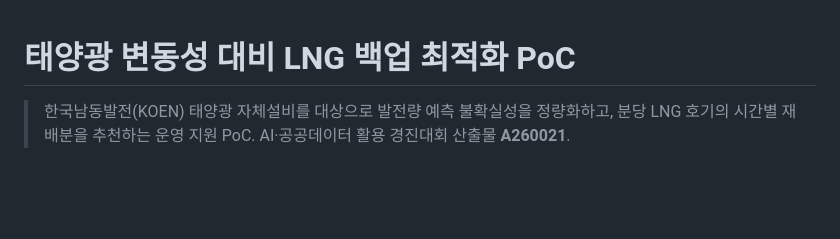
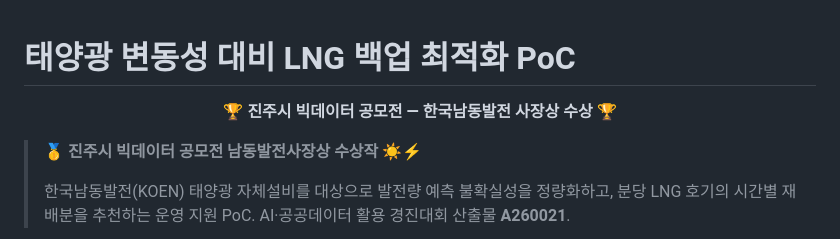
Before and after one commit to silontee/pv_backup, a Markdown page: README.md, the part around the change. GitHub-like rendering; blank space fills up the shorter version.

Commit message:
수상내력

```diff
--- a/README.md
+++ b/README.md
@@ -1,5 +1,11 @@
 # 태양광 변동성 대비 LNG 백업 최적화 PoC
 
+<p align="center">
+  <b>🏆 진주시 빅데이터 공모전 — 한국남동발전 사장상 수상 🏆</b>
+</p>
+
+> 🥇 **진주시 빅데이터 공모전 남동발전사장상 수상작** ☀️⚡
+>
 > 한국남동발전(KOEN) 태양광 자체설비를 대상으로 발전량 예측 불확실성을 정량화하고, 분당 LNG 호기의 시간별 재배분을 추천하는 운영 지원 PoC. AI·공공데이터 활용 경진대회 산출물 **A260021**.
 
 <p align="center">
```
